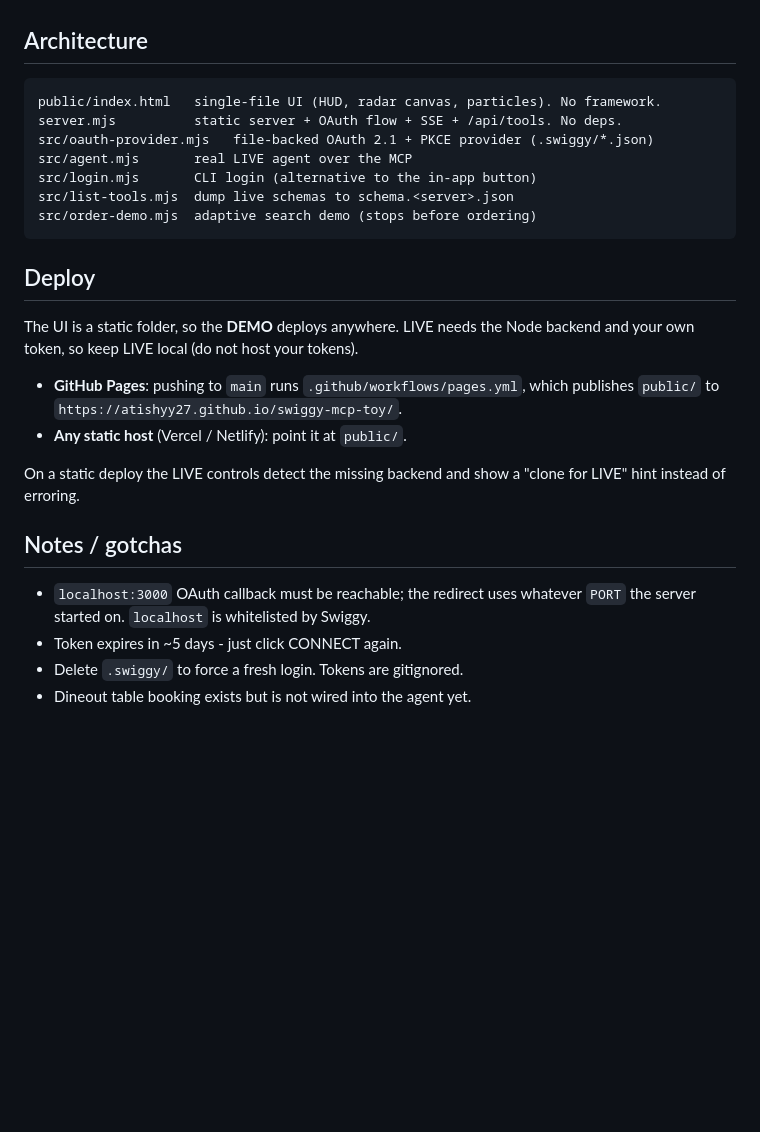
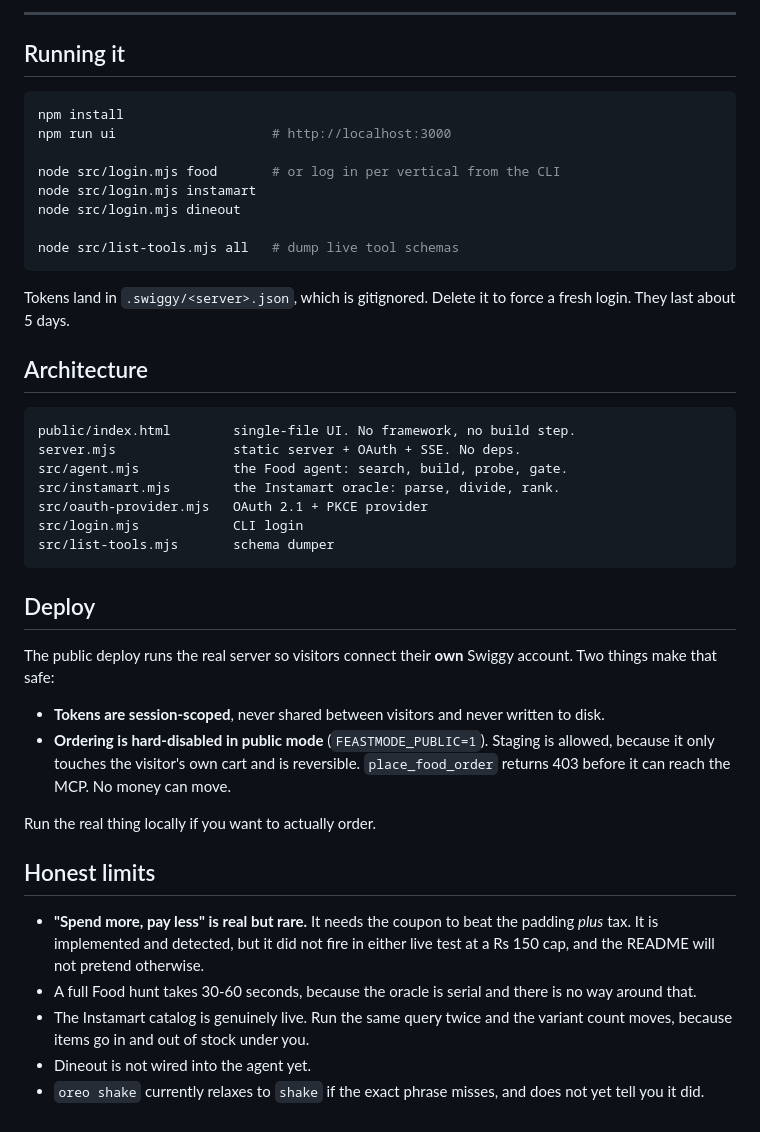
Before and after one commit to Atishyy27/swiggy-mcp-toy, a Markdown page: README.md, the part around one of its changes. GitHub-like rendering; blank space fills up the shorter version.

````diff
--- a/README.md
+++ b/README.md
@@ -105,32 +176,55 @@ first. Instamart generates baskets but ordering is not wired yet.
+---
+
+## Running it
+
+```bash
+npm install
+npm run ui                    # http://localhost:3000
+
+node src/login.mjs food       # or log in per vertical from the CLI
+node src/login.mjs instamart
+node src/login.mjs dineout
+
+node src/list-tools.mjs all   # dump live tool schemas
+```
+
+Tokens land in `.swiggy/<server>.json`, which is gitignored. Delete it to force a
+fresh login. They last about 5 days.
 
 ## Architecture
 
 ```
-public/index.html   single-file UI (HUD, radar canvas, particles). No framework.
-server.mjs          static server + OAuth flow + SSE + /api/tools. No deps.
-src/oauth-provider.mjs   file-backed OAuth 2.1 + PKCE provider (.swiggy/*.json)
-src/agent.mjs       real LIVE agent over the MCP
-src/login.mjs       CLI login (alternative to the in-app button)
-src/list-tools.mjs  dump live schemas to schema.<server>.json
-src/order-demo.mjs  adaptive search demo (stops before ordering)
+public/index.html        single-file UI. No framework, no build step.
+server.mjs               static server + OAuth + SSE. No deps.
+src/agent.mjs            the Food agent: search, build, probe, gate.
+src/instamart.mjs        the Instamart oracle: parse, divide, rank.
+src/oauth-provider.mjs   OAuth 2.1 + PKCE provider
+src/login.mjs            CLI login
+src/list-tools.mjs       schema dumper
 ```
 
 ## Deploy
 
-The UI is a static folder, so the **DEMO** deploys anywhere. LIVE needs the Node
-backend and your own token, so keep LIVE local (do not host your tokens).
+The public deploy runs the real server so visitors connect their **own** Swiggy
+account. Two things make that safe:
 
-- **GitHub Pages**: pushing to `main` runs `.github/workflows/pages.yml`, which
-  publishes `public/` to `https://atishyy27.github.io/swiggy-mcp-toy/`.
-- **Any static host** (Vercel / Netlify): point it at `public/`.
+- **Tokens are session-scoped**, never shared between visitors and never written to
+  disk.
+- **Ordering is hard-disabled in public mode** (`FEASTMODE_PUBLIC=1`). Staging is
+  allowed, because it only touches the visitor's own cart and is reversible.
+  `place_food_order` returns 403 before it can reach the MCP. No money can move.
 
-On a static deploy the LIVE controls detect the missing backend and show a
-"clone for LIVE" hint instead of erroring.
+Run the real thing locally if you want to actually order.
 
-## Notes / gotchas
+## Honest limits
 
-- `localhost:3000` OAuth callback must be reachable; the redirect uses whatever
-  `PORT` the server started on. `localhost` is whitelisted by Swiggy.
-- Token expires in ~5 days - just click CONNECT again.
-- Delete `.swiggy/` to force a fresh login. Tokens are gitignored.
-- Dineout table booking exists but is not wired into the agent yet.
+- **"Spend more, pay less" is real but rare.** It needs the coupon to beat the
+  padding *plus* tax. It is implemented and detected, but it did not fire in either
+  live test at a Rs 150 cap, and the README will not pretend otherwise.
+- A full Food hunt takes 30-60 seconds, because the oracle is serial and there is no
+  way around that.
+- The Instamart catalog is genuinely live. Run the same query twice and the variant
+  count moves, because items go in and out of stock under you.
+- Dineout is not wired into the agent yet.
+- `oreo shake` currently relaxes to `shake` if the exact phrase misses, and does not
+  yet tell you it did.
````
Also changed, not shown: other parts of README.md (+149 -78 lines).
